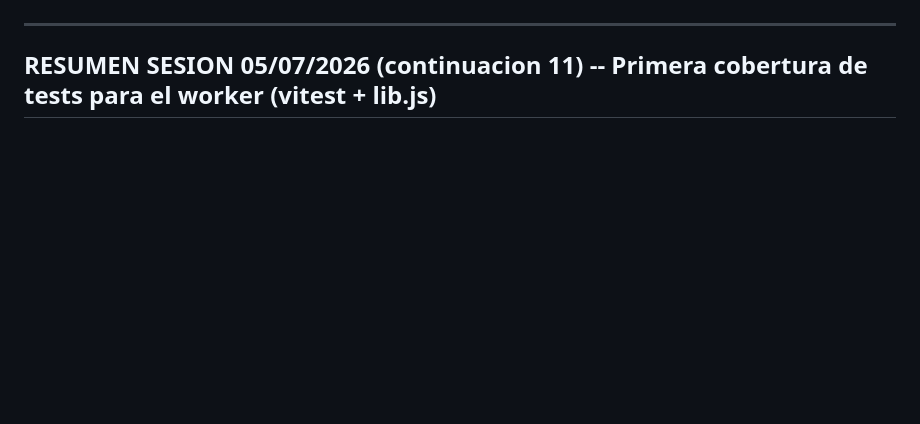
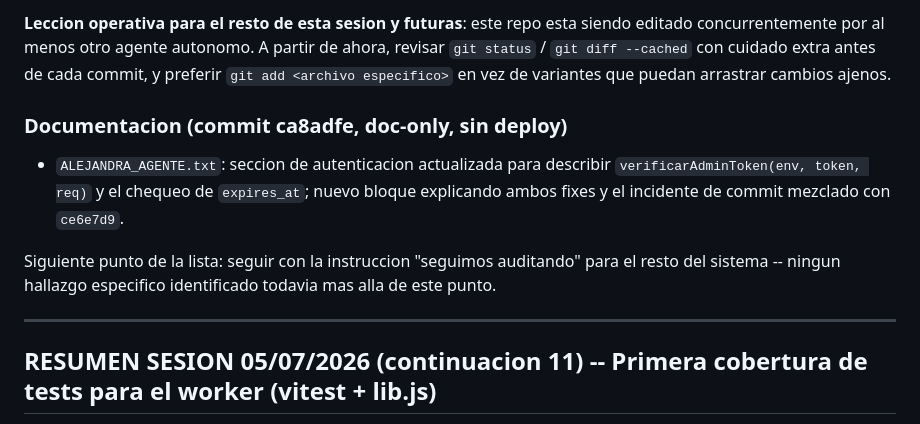
Before and after one commit to padilla585projects/Alejandra-APP, a Markdown page: SESION.md, the part around one of its changes. Rendered like a GitHub page; blank space fills up the shorter version.

```diff
--- a/SESION.md
+++ b/SESION.md
@@ -197,3 +262,15 @@ arriba, y seguir con la instruccion "seguimos auditando" para el resto del siste
+**Leccion operativa para el resto de esta sesion y futuras**: este repo esta siendo
+editado concurrentemente por al menos otro agente autonomo. A partir de ahora, revisar
+`git status` / `git diff --cached` con cuidado extra antes de cada commit, y preferir
+`git add <archivo especifico>` en vez de variantes que puedan arrastrar cambios ajenos.
+
+### Documentacion (commit ca8adfe, doc-only, sin deploy)
+- `ALEJANDRA_AGENTE.txt`: seccion de autenticacion actualizada para describir
+  `verificarAdminToken(env, token, req)` y el chequeo de `expires_at`; nuevo bloque
+  explicando ambos fixes y el incidente de commit mezclado con `ce6e7d9`.
+
+Siguiente punto de la lista: seguir con la instruccion "seguimos auditando" para el resto
+del sistema -- ningun hallazgo especifico identificado todavia mas alla de este punto.
 
 ---
 
```
Also changed, not shown: other parts of SESION.md (+74 -9 lines).
